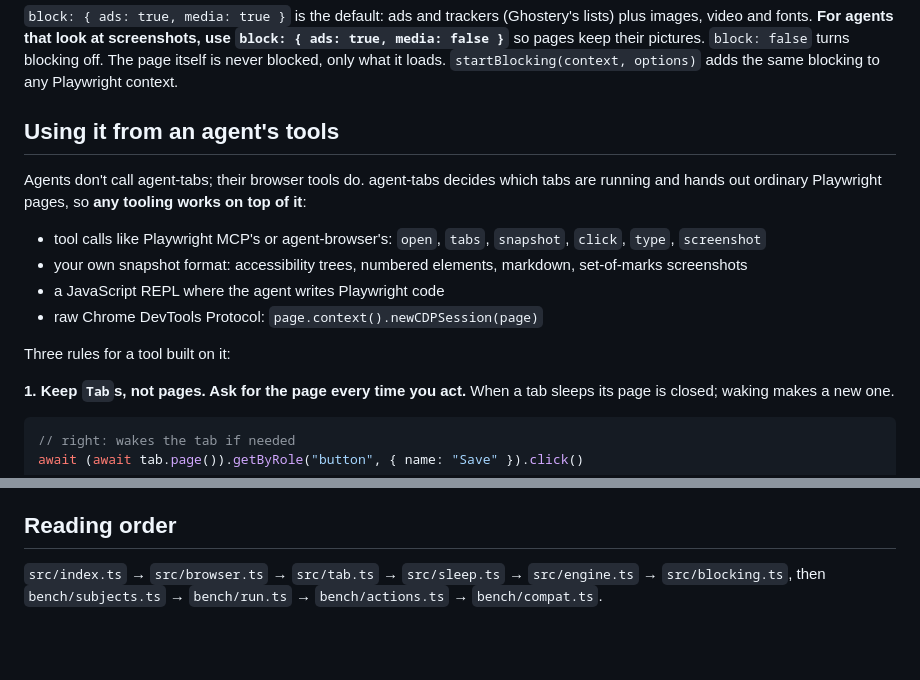
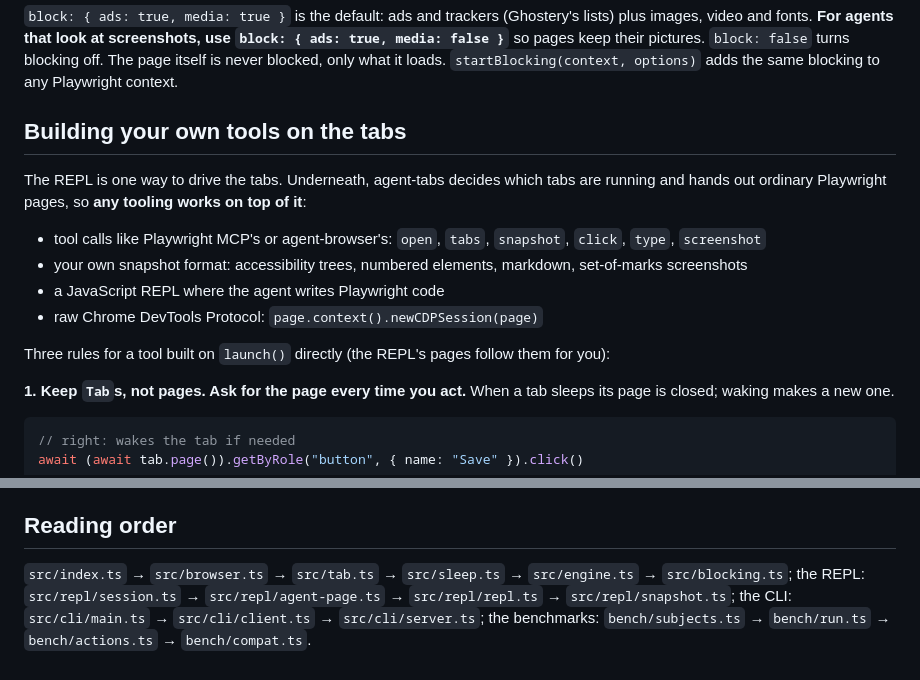
Before and after one commit to AbhinavMishra32/browserheap, a Markdown page: README.md, 2 parts joined by grey strips. Rendered like a GitHub page; blank space fills up the shorter version.

```diff
--- a/README.md
+++ b/README.md
@@ -140,9 +189,9 @@ video and fonts. **For agents that look at screenshots, use `block: { ads: true,
 so pages keep their pictures. `block: false` turns blocking off. The page itself is never blocked,
 only what it loads. `startBlocking(context, options)` adds the same blocking to any Playwright context.
 
-## Using it from an agent's tools
+## Building your own tools on the tabs
 
-Agents don't call agent-tabs; their browser tools do. agent-tabs decides which tabs are running and
+The REPL is one way to drive the tabs. Underneath, agent-tabs decides which tabs are running and
 hands out ordinary Playwright pages, so **any tooling works on top of it**:
 
 - tool calls like Playwright MCP's or agent-browser's: `open`, `tabs`, `snapshot`, `click`, `type`, `screenshot`
@@ -150,7 +199,7 @@ hands out ordinary Playwright pages, so **any tooling works on top of it**:
 - a JavaScript REPL where the agent writes Playwright code
 - raw Chrome DevTools Protocol: `page.context().newCDPSession(page)`
 
-Three rules for a tool built on it:
+Three rules for a tool built on `launch()` directly (the REPL's pages follow them for you):
 
 **1. Keep `Tab`s, not pages. Ask for the page every time you act.** When a tab sleeps its page is
 closed; waking makes a new one.
@@ -255,4 +306,6 @@ before your model provider's usage limit, so a long run picks up where it stoppe
 ## Reading order
 
 `src/index.ts` → `src/browser.ts` → `src/tab.ts` → `src/sleep.ts` → `src/engine.ts` →
-`src/blocking.ts`, then `bench/subjects.ts` → `bench/run.ts` → `bench/actions.ts` → `bench/compat.ts`.
+`src/blocking.ts`; the REPL: `src/repl/session.ts` → `src/repl/agent-page.ts` → `src/repl/repl.ts` →
+`src/repl/snapshot.ts`; the CLI: `src/cli/main.ts` → `src/cli/client.ts` → `src/cli/server.ts`;
+the benchmarks: `bench/subjects.ts` → `bench/run.ts` → `bench/actions.ts` → `bench/compat.ts`.
```
Also changed, not shown: other parts of README.md (+53 -2 lines).
